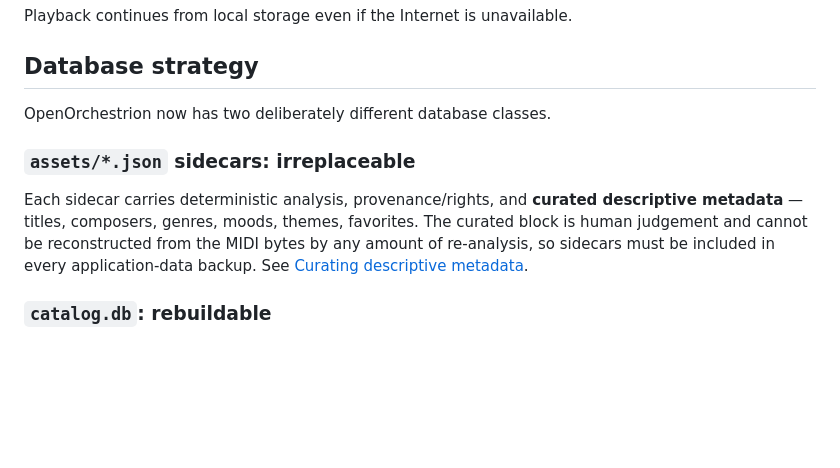
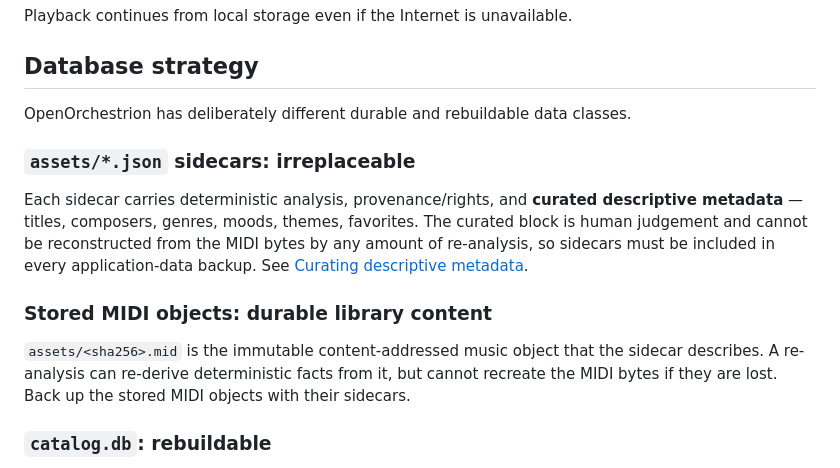
Before and after one commit to kurthamm/openorchestrion, a Markdown page: docs/backup-recovery.md, the part around one of its changes. GitHub-like rendering; blank space fills up the shorter version.

```diff
--- a/docs/backup-recovery.md
+++ b/docs/backup-recovery.md
@@ -52,7 +63,7 @@ Playback continues from local storage even if the Internet is unavailable.
 
 ## Database strategy
 
-OpenOrchestrion now has two deliberately different database classes.
+OpenOrchestrion has deliberately different durable and rebuildable data classes.
 
 ### `assets/*.json` sidecars: irreplaceable
 
@@ -61,6 +72,12 @@ descriptive metadata** — titles, composers, genres, moods, themes, favorites.
 The curated block is human judgement and cannot be reconstructed from the MIDI
 bytes by any amount of re-analysis, so sidecars must be included in every
 application-data backup. See [Curating descriptive metadata](metadata-curation.md).
+
+### Stored MIDI objects: durable library content
+
+`assets/<sha256>.mid` is the immutable content-addressed music object that the sidecar describes.
+A re-analysis can re-derive deterministic facts from it, but cannot recreate the MIDI bytes if
+they are lost. Back up the stored MIDI objects with their sidecars.
 
 ### `catalog.db`: rebuildable
 
```
Also changed, not shown: other parts of docs/backup-recovery.md (+37 -16 lines).
